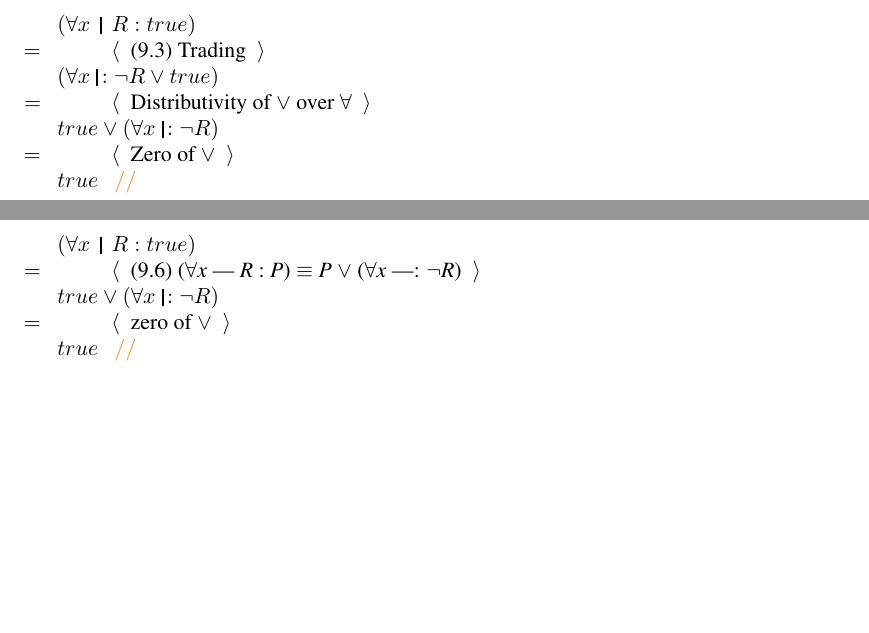
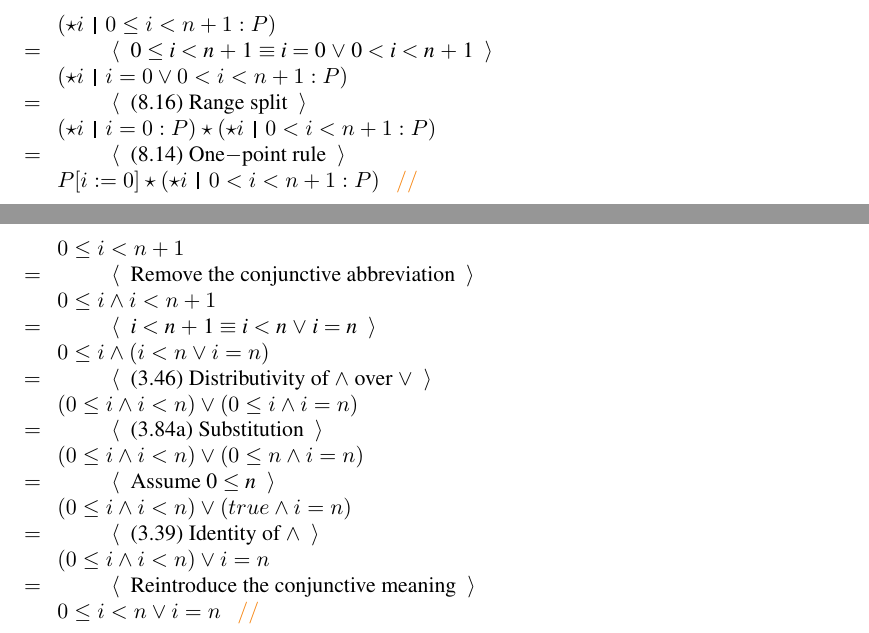
Before and after one commit to cupp/Slick, a LaTeX paper (fm.tex): two parts of pages 2 and 3 of 3 before the commit and two parts of pages 3 and 4 of 4 after it, joined at a grey line, cut at the place of the change, the shorter picture padded with empty space. Compiled offline with pdfLaTeX.

```diff
--- a/fm.tex
+++ b/fm.tex
@@ -71,13 +68,5 @@
 \begin{tabbing}
 99.\;\=(m)\;\=\kill
 
-\color{blue}Prove\ (9.8) :\ \ $(\forall x \mid R : \textit{true}) \equiv \textit{true}$\\
-\\
+\underline{Exercise 8.5b}\\\\
 
-\Step{(\forall x \dr R : true)}
-\\$=$\>\>\ \ \ $\Gll$\ \text{ (9.3) Trading }\ $\Ggg$ \\
-\Step{(\forall x \drrb \neg R \vee true)}
-\\$=$\>\>\ \ \ $\Gll$\ \text{ Distributivity of $\vee$ over $\forall$ }\ $\Ggg$ \\
-\Step{true \vee (\forall x \drrb \neg R)}
-\\$=$\>\>\ \ \ $\Gll$\ \text{ Zero of $\vee$ }\ $\Ggg$ \\
-\Step{true}
@@ -88,14 +80,41 @@
 \begin{tabbing}
 99.\;\=(m)\;\=\kill
 
-\color{blue}Prove\ (9.8) :\ \ $(\forall x \mid R : \textit{true}) \equiv \textit{true}$\\
+\color{blue}Prove\ (8.23b) Split off term:\ \ $(\star i \mid 0 \le i < n + 1 : P) = P[i := 0] \star (\star i \mid 0 < i < n + 1: P)$\\
 \\
 
-\Step{(\forall x \dr R : true)}
-\\$=$\>\>\ \ \ $\Gll$\ \text{ (9.6) ($\forall$\textit{x} | \textit{R} : \textit{P}) $\equiv$ \textit{P} $\vee$ ($\forall$\textit{x} |: $\neg$\textit{R}) }\ $\Ggg$ \\
-\Step{true \vee (\forall x \drrb \neg R)}
-\\$=$\>\>\ \ \ $\Gll$\ \text{ zero of $\vee$ }\ $\Ggg$ \\
-\Step{true}
+\Step{(\star i \dr 0 \leq i < n + 1 : P)}
+\\$=$\>\>\ \ \ $\Gll$\ \text{ 0 $\leq$ \textit{i} $<$ \textit{n} $+$ 1  $\equiv$  \textit{i} $=$ 0 $\vee$ 0 $<$ \textit{i} $<$ \textit{n} $+$ 1 }\ $\Ggg$ \\
+\Step{(\star i \dr i = 0 \vee 0 < i < n + 1 : P)}
+\\$=$\>\>\ \ \ $\Gll$\ \text{ (8.16) Range split }\ $\Ggg$ \\
+\Step{(\star i \dr i = 0 : P) \star (\star i \dr 0 < i < n + 1 : P)}
+\\$=$\>\>\ \ \ $\Gll$\ \text{ (8.14) One$-$point rule }\ $\Ggg$ \\
+\Step{P[i := 0] \star (\star i \dr 0 < i < n + 1 : P)}
+\done
+
+\end{tabbing}
+\newpage
+\begin{tabbing}
+99.\;\=(m)\;\=\kill
+
+\color{blue}Prove\ $0 \leq i < n + 1 \equiv 0 \leq i < n \vee i = n$\\
+\\
+
+\Step{0 \leq i < n + 1}
+\\$=$\>\>\ \ \ $\Gll$\ \text{ Remove the conjunctive abbreviation }\ $\Ggg$ \\
+\Step{0 \leq i \wedge i < n + 1}
+\\$=$\>\>\ \ \ $\Gll$\ \text{ \textit{i} $<$ \textit{n} $+$ 1  $\equiv$  \textit{i} $<$ \textit{n} $\vee$ \textit{i} $=$ \textit{n} }\ $\Ggg$ \\
+\Step{0 \leq i \wedge (i < n \vee i = n)}
+\\$=$\>\>\ \ \ $\Gll$\ \text{ (3.46) Distributivity of $\wedge$ over $\vee$ }\ $\Ggg$ \\
+\Step{(0 \leq i \wedge i < n) \vee (0 \leq i \wedge i = n)}
+\\$=$\>\>\ \ \ $\Gll$\ \text{ (3.84a) Substitution }\ $\Ggg$ \\
+\Step{(0 \leq i \wedge i < n) \vee (0 \leq n \wedge i = n)}
+\\$=$\>\>\ \ \ $\Gll$\ \text{ Assume 0 $\leq$ \textit{n} }\ $\Ggg$ \\
+\Step{(0 \leq i \wedge i < n) \vee (true \wedge i = n)}
+\\$=$\>\>\ \ \ $\Gll$\ \text{ (3.39) Identity of $\wedge$ }\ $\Ggg$ \\
+\Step{(0 \leq i \wedge i < n) \vee i = n}
+\\$=$\>\>\ \ \ $\Gll$\ \text{ Reintroduce the conjunctive meaning }\ $\Ggg$ \\
+\Step{0 \leq i < n \vee i = n}
 \done
 
 \end{tabbing}\end{document}
```
Also changed, not shown: fm.tex (14 more changed lines), 10 other files.
